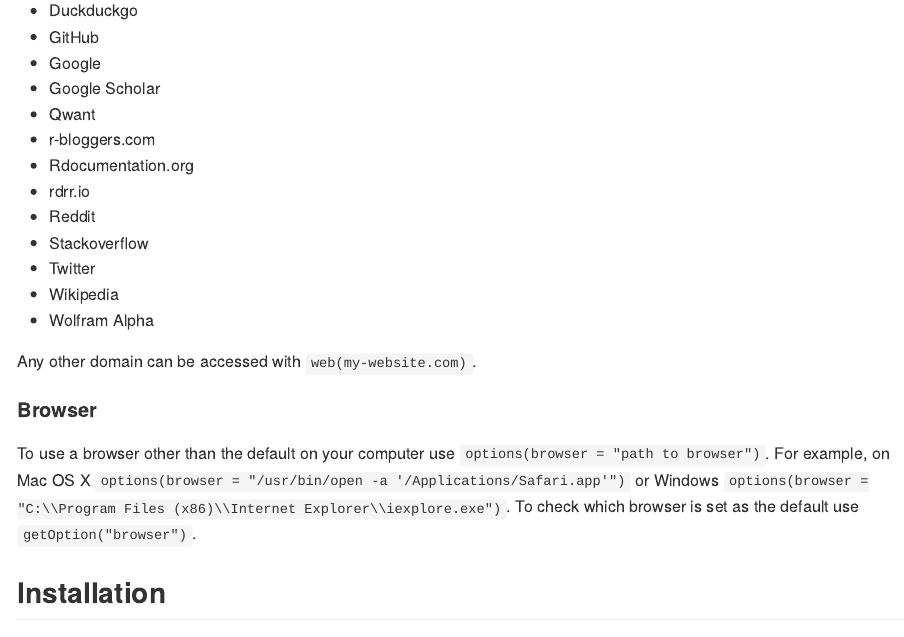
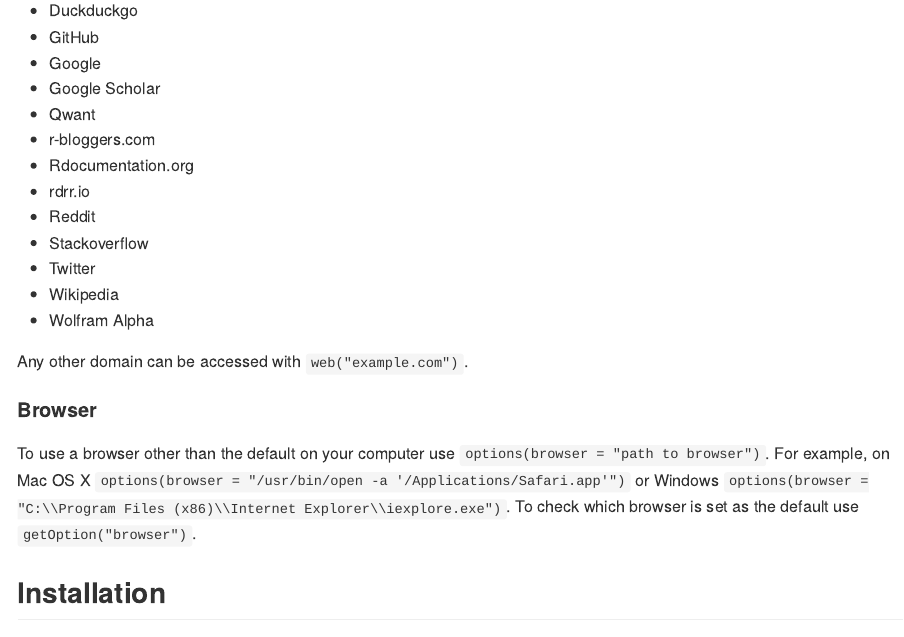
Before and after one commit to fschaffner/websearchr, an R Markdown document (README.Rmd): the page in a window 1100 px wide, from 370 px down. The pictures show the output file README.md that the author committed with the source, drawn offline in the style of GitHub; badge pictures from the web are left out.

Commit message:
corrected web example

```diff
--- a/README.Rmd
+++ b/README.Rmd
@@ -34,7 +34,7 @@
 * Wikipedia
 * Wolfram Alpha
 
-Any other domain can be accessed with `web(my-website.com)`.
+Any other domain can be accessed with `web("example.com")`.
 
 
 #### Browser
```
Also changed, not shown: README.md.
